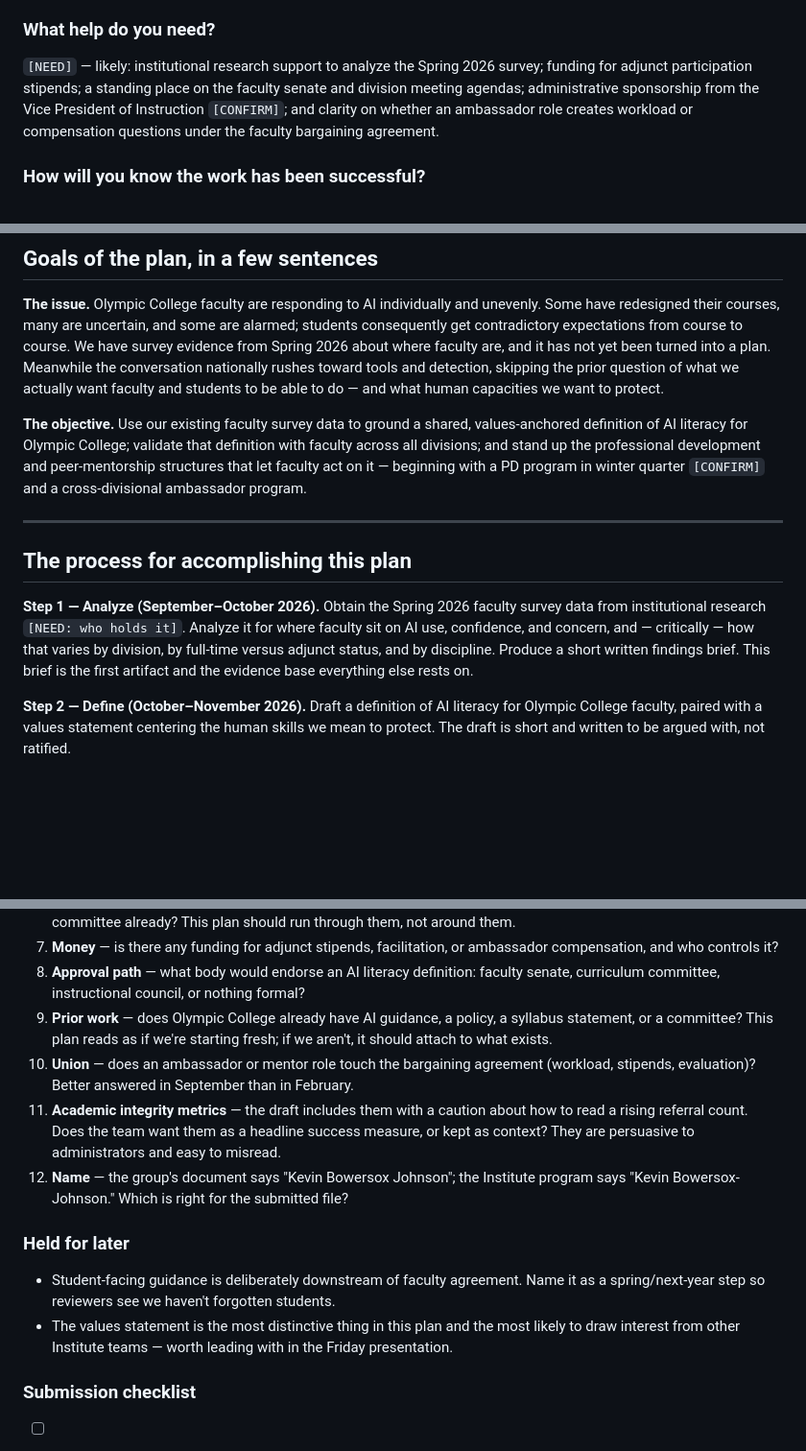
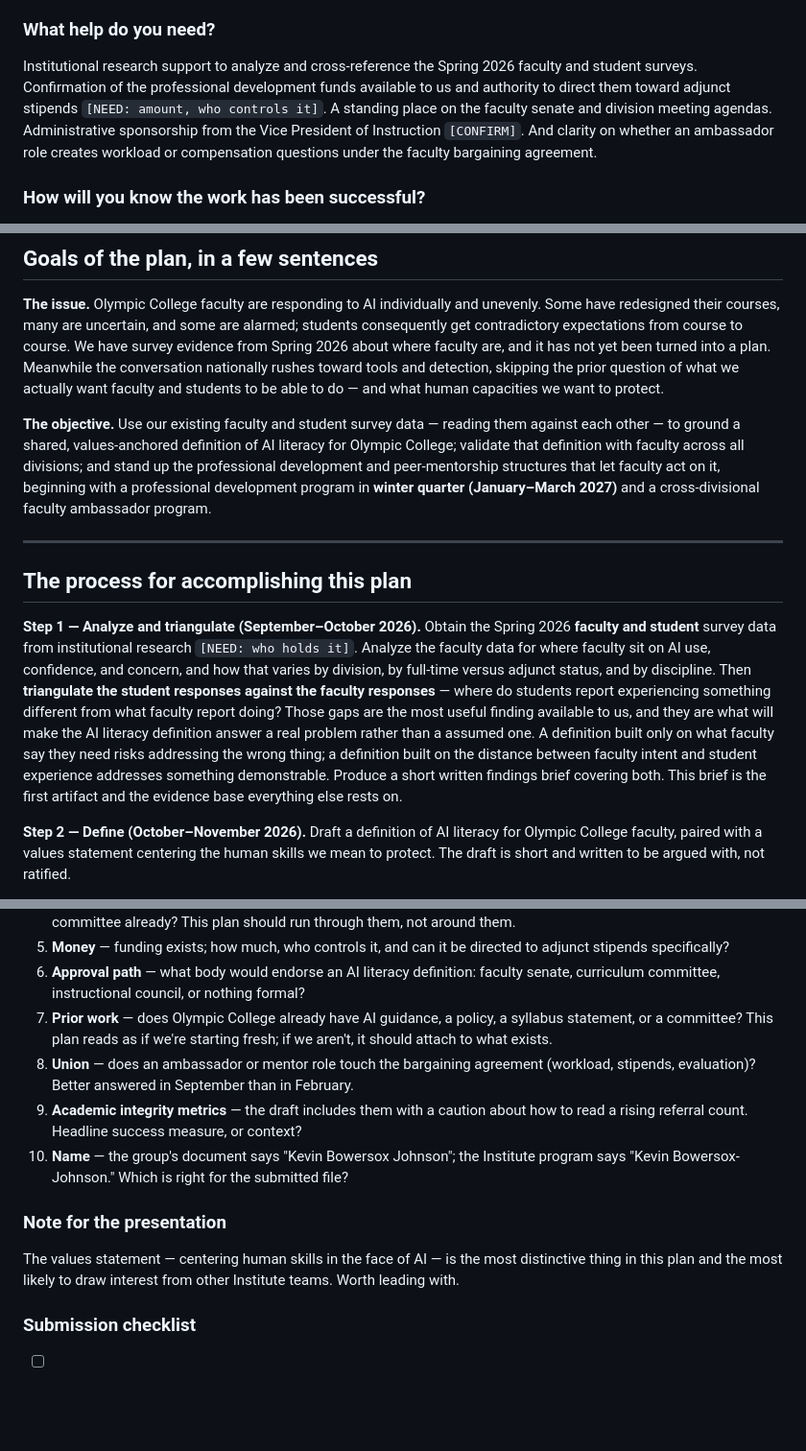
Before and after one commit to morrow-crm/oc-reading-fluency-student, a Markdown page: aacu-ai-institute/03-deliverables/action-plan-draft.md, 3 parts joined by grey strips. Shown at 96% size. GitHub-like rendering; blank space fills up the shorter version.

```diff
--- a/aacu-ai-institute/03-deliverables/action-plan-draft.md
+++ b/aacu-ai-institute/03-deliverables/action-plan-draft.md
@@ -112,11 +120,12 @@ building parallel ones.
 
 ### What help do you need?
 
-`[NEED]` — likely: institutional research support to analyze the Spring 2026 survey; funding for
-adjunct participation stipends; a standing place on the faculty senate and division meeting
-agendas; administrative sponsorship from the Vice President of Instruction `[CONFIRM]`; and
-clarity on whether an ambassador role creates workload or compensation questions under the
-faculty bargaining agreement.
+Institutional research support to analyze and cross-reference the Spring 2026 faculty and student
+surveys. Confirmation of the professional development funds available to us and authority to
+direct them toward adjunct stipends `[NEED: amount, who controls it]`. A standing place on the
+faculty senate and division meeting agendas. Administrative sponsorship from the Vice President
+of Instruction `[CONFIRM]`. And clarity on whether an ambassador role creates workload or
+compensation questions under the faculty bargaining agreement.
 
 ### How will you know the work has been successful?
 
@@ -142,20 +151,27 @@ about where faculty are, and it has not yet been turned into a plan. Meanwhile t
 nationally rushes toward tools and detection, skipping the prior question of what we actually
 want faculty and students to be able to do — and what human capacities we want to protect.
 
-**The objective.** Use our existing faculty survey data to ground a shared, values-anchored
-definition of AI literacy for Olympic College; validate that definition with faculty across all
-divisions; and stand up the professional development and peer-mentorship structures that let
-faculty act on it — beginning with a PD program in winter quarter `[CONFIRM]` and a
-cross-divisional ambassador program.
+**The objective.** Use our existing faculty and student survey data — reading them against each
+other — to ground a shared, values-anchored definition of AI literacy for Olympic College;
+validate that definition with faculty across all divisions; and stand up the professional
+development and peer-mentorship structures that let faculty act on it, beginning with a
+professional development program in **winter quarter (January–March 2027)** and a
+cross-divisional faculty ambassador program.
 
 ---
 
 ## The process for accomplishing this plan
 
-**Step 1 — Analyze (September–October 2026).** Obtain the Spring 2026 faculty survey data from
-institutional research `[NEED: who holds it]`. Analyze it for where faculty sit on AI use,
-confidence, and concern, and — critically — how that varies by division, by full-time versus
-adjunct status, and by discipline. Produce a short written findings brief. This brief is the
+**Step 1 — Analyze and triangulate (September–October 2026).** Obtain the Spring 2026 **faculty
+and student** survey data from institutional research `[NEED: who holds it]`. Analyze the faculty
+data for where faculty sit on AI use, confidence, and concern, and how that varies by division,
+by full-time versus adjunct status, and by discipline. Then **triangulate the student responses
+against the faculty responses** — where do students report experiencing something different from
+what faculty report doing? Those gaps are the most useful finding available to us, and they are
+what will make the AI literacy definition answer a real problem rather than a assumed one. A
+definition built only on what faculty say they need risks addressing the wrong thing; a
+definition built on the distance between faculty intent and student experience addresses
+something demonstrable. Produce a short written findings brief covering both. This brief is the
 first artifact and the evidence base everything else rests on.
 
 **Step 2 — Define (October–November 2026).** Draft a definition of AI literacy for Olympic
@@ -340,25 +410,22 @@ Institute's mid-year and capstone events; and the artifacts submitted with the F
    faculty development committee already? This plan should run through them, not around them.
-7. **Money** — is there any funding for adjunct stipends, facilitation, or ambassador
-   compensation, and who controls it?
-8. **Approval path** — what body would endorse an AI literacy definition: faculty senate,
+5. **Money** — funding exists; how much, who controls it, and can it be directed to adjunct
+   stipends specifically?
+6. **Approval path** — what body would endorse an AI literacy definition: faculty senate,
    curriculum committee, instructional council, or nothing formal?
-9. **Prior work** — does Olympic College already have AI guidance, a policy, a syllabus
+7. **Prior work** — does Olympic College already have AI guidance, a policy, a syllabus
    statement, or a committee? This plan reads as if we're starting fresh; if we aren't, it
    should attach to what exists.
-10. **Union** — does an ambassador or mentor role touch the bargaining agreement (workload,
+8. **Union** — does an ambassador or mentor role touch the bargaining agreement (workload,
     stipends, evaluation)? Better answered in September than in February.
-11. **Academic integrity metrics** — the draft includes them with a caution about how to read a
-    rising referral count. Does the team want them as a headline success measure, or kept as
-    context? They are persuasive to administrators and easy to misread.
-12. **Name** — the group's document says "Kevin Bowersox Johnson"; the Institute program says
+9. **Academic integrity metrics** — the draft includes them with a caution about how to read a
+    rising referral count. Headline success measure, or context?
+10. **Name** — the group's document says "Kevin Bowersox Johnson"; the Institute program says
     "Kevin Bowersox-Johnson." Which is right for the submitted file?
 
-### Held for later
+### Note for the presentation
 
-- Student-facing guidance is deliberately downstream of faculty agreement. Name it as a
-  spring/next-year step so reviewers see we haven't forgotten students.
-- The values statement is the most distinctive thing in this plan and the most likely to draw
-  interest from other Institute teams — worth leading with in the Friday presentation.
+The values statement — centering human skills in the face of AI — is the most distinctive thing
+in this plan and the most likely to draw interest from other Institute teams. Worth leading with.
 
 ### Submission checklist
 
```
Also changed, not shown: other parts of aacu-ai-institute/03-deliverables/action-plan-draft.md (+86 -24 lines).
